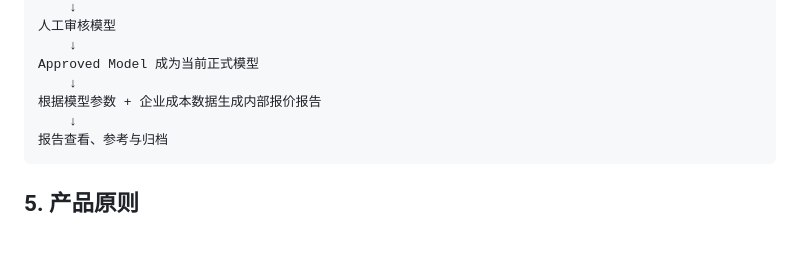
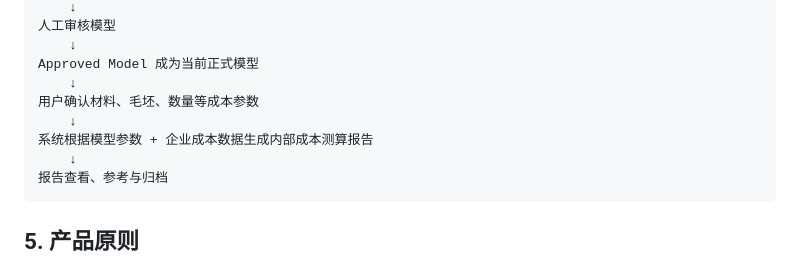
Before and after one commit to ZhanYiHui06/SWPanel, a Markdown page: docs/00-product/product-brief.md, the part around one of its changes. Drawn GitHub-style; blank space fills up the shorter version.

````diff
--- a/docs/00-product/product-brief.md
+++ b/docs/00-product/product-brief.md
@@ -70,7 +70,9 @@ Agent 调用 SolidWorks 建模能力
     ↓
 Approved Model 成为当前正式模型
     ↓
-根据模型参数 + 企业成本数据生成内部报价报告
+用户确认材料、毛坯、数量等成本参数
+    ↓
+系统根据模型参数 + 企业成本数据生成内部成本测算报告
     ↓
 报告查看、参考与归档
 ```
````
Also changed, not shown: other parts of docs/00-product/product-brief.md (+24 -14 lines).
